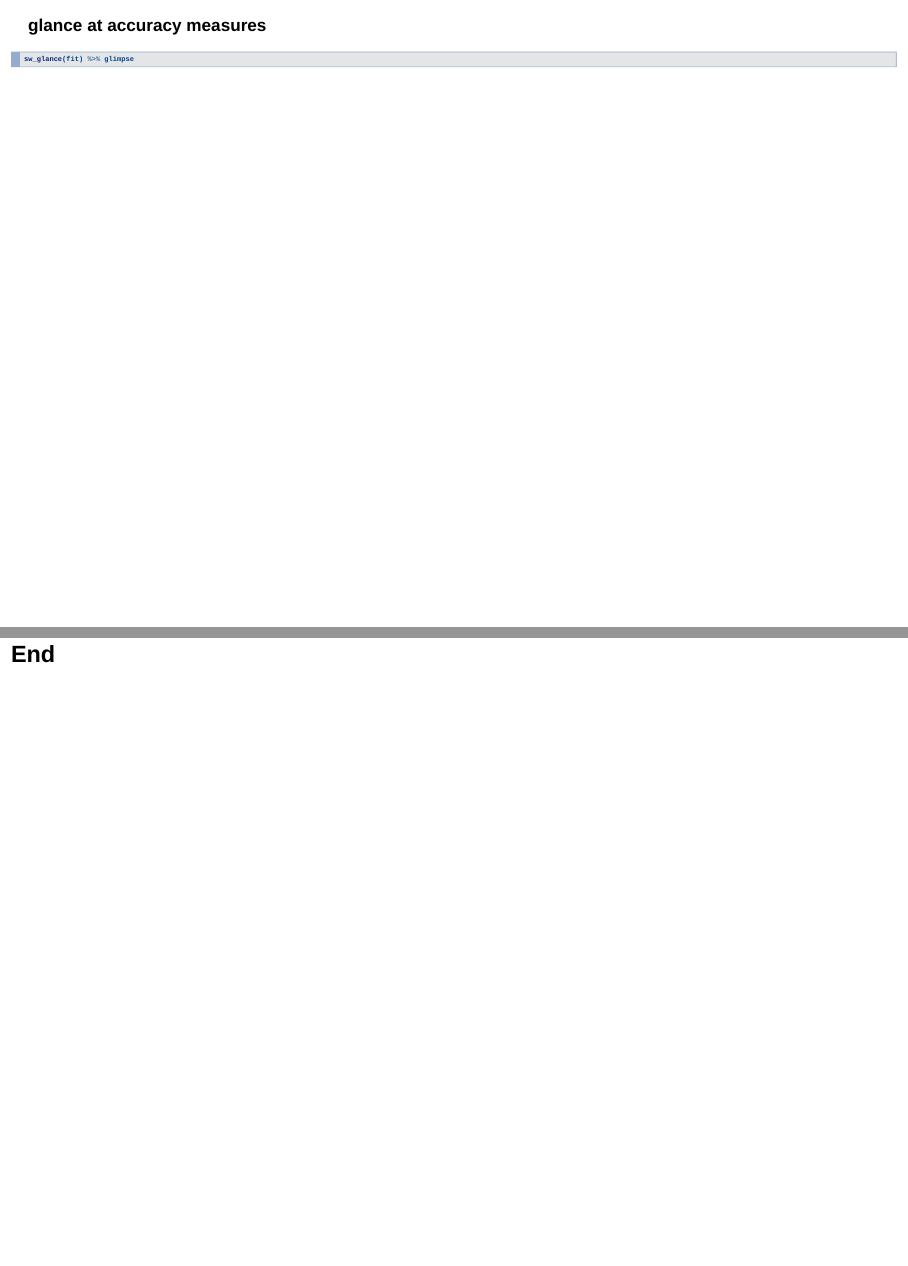
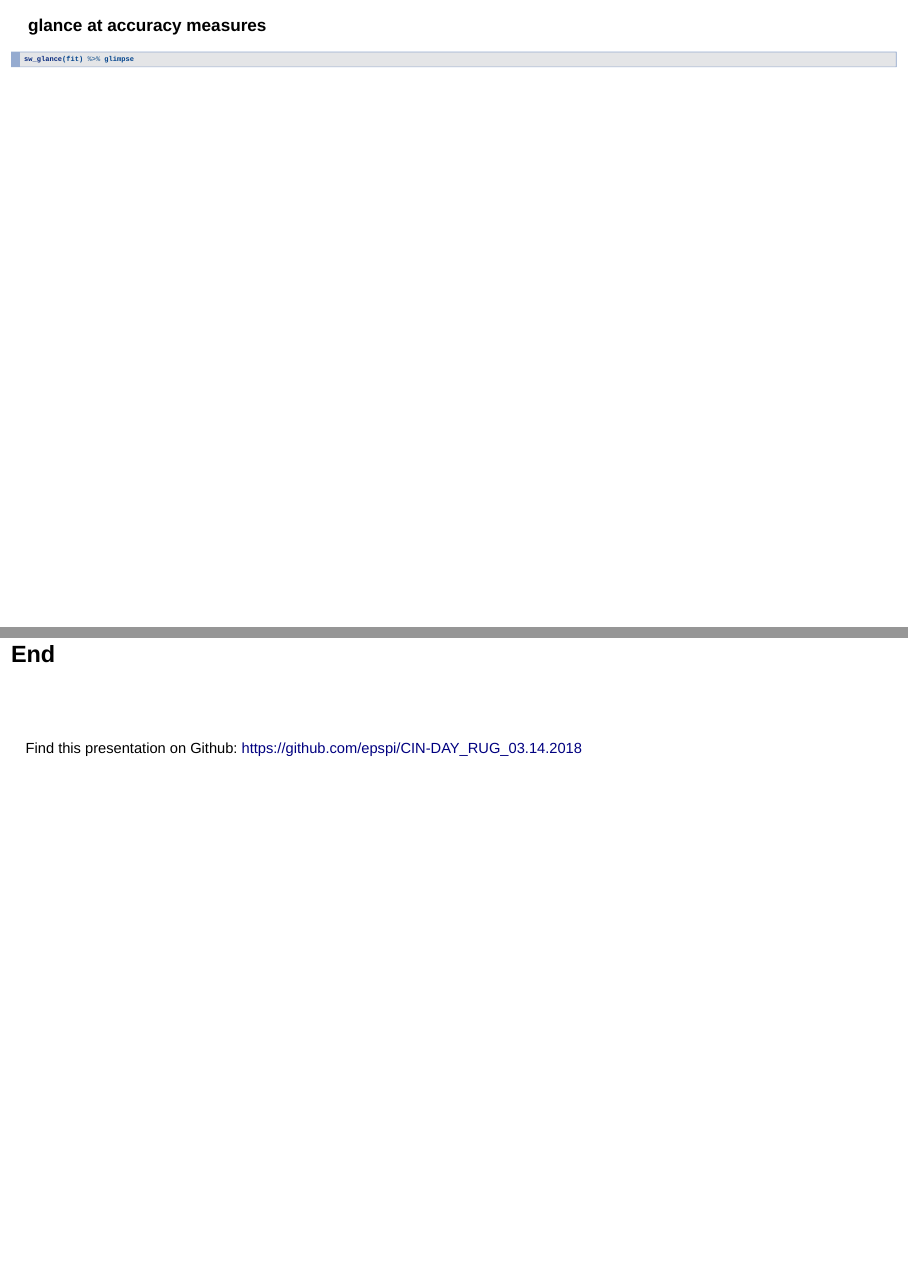
Before and after one commit to epspi/CIN-DAY_RUG_03.14.2018, an R Markdown document (2018.03.14_CINDAY_RUG.Rmd): pages 38 and 39 of 39, joined at a grey line. Rendered offline with R 4.5, knitr and Pandoc, with nearby package versions; the code chunks are not run, so their results and figures are left out; drawn as Slidy slides in place of the format the file asks for.

Commit message:
final v2

````diff
--- a/2018.03.14_CINDAY_RUG.Rmd
+++ b/2018.03.14_CINDAY_RUG.Rmd
@@ -451,3 +451,9 @@ sw_glance(fit) %>% glimpse
 ```
 
 ## End
+
+<br>
+<br>
+<br>
+Find this presentation on Github:
+https://github.com/epspi/CIN-DAY_RUG_03.14.2018
````
Also changed, not shown: 2018.03.14_CINDAY_RUG.html.
